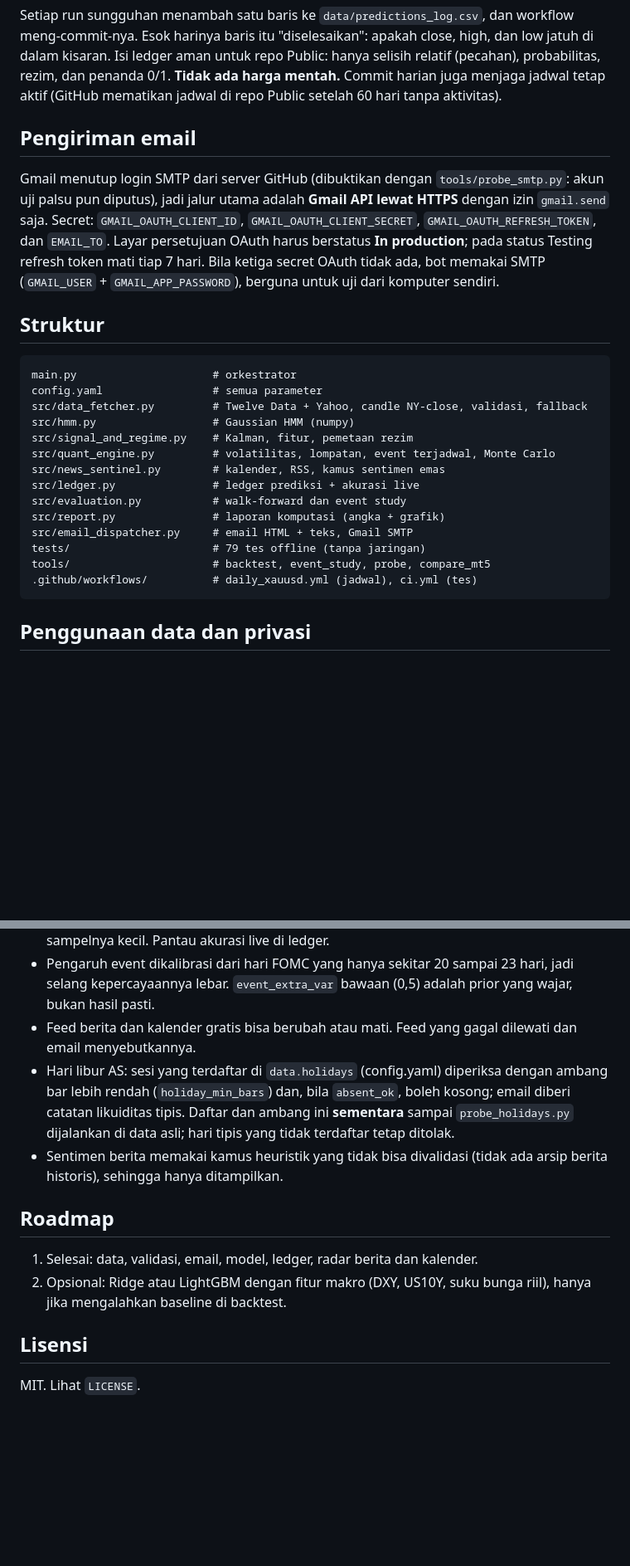
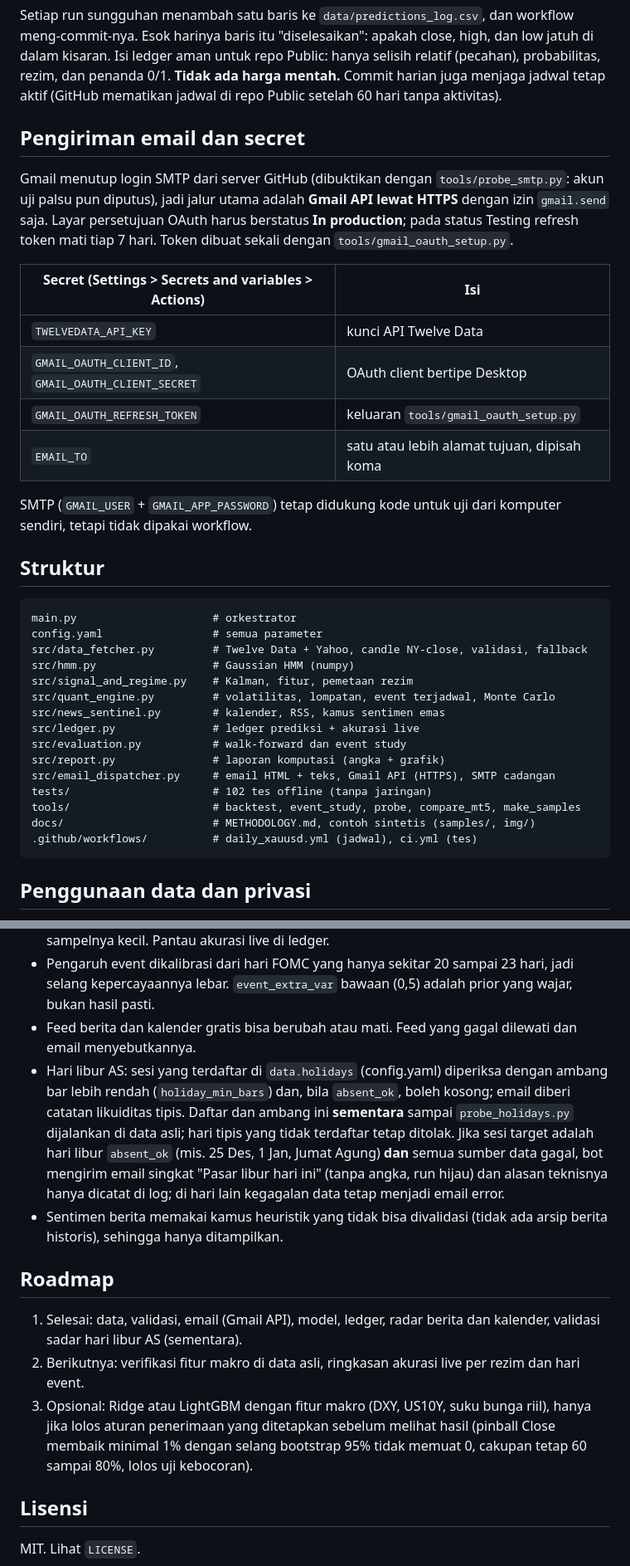
Before and after one commit to Ceryann/Au-tomatic, a Markdown page: README.md, 2 parts joined by grey strips. Shown at 83% size. Drawn GitHub-style; blank space fills up the shorter version.

````diff
--- a/README.md
+++ b/README.md
@@ -119,9 +127,18 @@ Ekspor MT5: *View → Symbols → tab Bars* → simbol emas, D1, 60+ hari → *E
 
 Setiap run sungguhan menambah satu baris ke `data/predictions_log.csv`, dan workflow meng-commit-nya. Esok harinya baris itu "diselesaikan": apakah close, high, dan low jatuh di dalam kisaran. Isi ledger aman untuk repo Public: hanya selisih relatif (pecahan), probabilitas, rezim, dan penanda 0/1. **Tidak ada harga mentah.** Commit harian juga menjaga jadwal tetap aktif (GitHub mematikan jadwal di repo Public setelah 60 hari tanpa aktivitas).
 
-## Pengiriman email
+## Pengiriman email dan secret
 
-Gmail menutup login SMTP dari server GitHub (dibuktikan dengan `tools/probe_smtp.py`: akun uji palsu pun diputus), jadi jalur utama adalah **Gmail API lewat HTTPS** dengan izin `gmail.send` saja. Secret: `GMAIL_OAUTH_CLIENT_ID`, `GMAIL_OAUTH_CLIENT_SECRET`, `GMAIL_OAUTH_REFRESH_TOKEN`, dan `EMAIL_TO`. Layar persetujuan OAuth harus berstatus **In production**; pada status Testing refresh token mati tiap 7 hari. Bila ketiga secret OAuth tidak ada, bot memakai SMTP (`GMAIL_USER` + `GMAIL_APP_PASSWORD`), berguna untuk uji dari komputer sendiri.
+Gmail menutup login SMTP dari server GitHub (dibuktikan dengan `tools/probe_smtp.py`: akun uji palsu pun diputus), jadi jalur utama adalah **Gmail API lewat HTTPS** dengan izin `gmail.send` saja. Layar persetujuan OAuth harus berstatus **In production**; pada status Testing refresh token mati tiap 7 hari. Token dibuat sekali dengan `tools/gmail_oauth_setup.py`.
+
+| Secret (Settings > Secrets and variables > Actions) | Isi |
+|---|---|
+| `TWELVEDATA_API_KEY` | kunci API Twelve Data |
+| `GMAIL_OAUTH_CLIENT_ID`, `GMAIL_OAUTH_CLIENT_SECRET` | OAuth client bertipe Desktop |
+| `GMAIL_OAUTH_REFRESH_TOKEN` | keluaran `tools/gmail_oauth_setup.py` |
+| `EMAIL_TO` | satu atau lebih alamat tujuan, dipisah koma |
+
+SMTP (`GMAIL_USER` + `GMAIL_APP_PASSWORD`) tetap didukung kode untuk uji dari komputer sendiri, tetapi tidak dipakai workflow.
 
 ## Struktur
 
@@ -136,9 +153,10 @@ src/news_sentinel.py        # kalender, RSS, kamus sentimen emas
 src/ledger.py               # ledger prediksi + akurasi live
 src/evaluation.py           # walk-forward dan event study
 src/report.py               # laporan komputasi (angka + grafik)
-src/email_dispatcher.py     # email HTML + teks, Gmail SMTP
-tests/                      # 79 tes offline (tanpa jaringan)
-tools/                      # backtest, event_study, probe, compare_mt5
+src/email_dispatcher.py     # email HTML + teks, Gmail API (HTTPS), SMTP cadangan
+tests/                      # 102 tes offline (tanpa jaringan)
+tools/                      # backtest, event_study, probe, compare_mt5, make_samples
+docs/                       # METHODOLOGY.md, contoh sintetis (samples/, img/)
 .github/workflows/          # daily_xauusd.yml (jadwal), ci.yml (tes)
 ```
 
@@ -154,13 +172,14 @@ tools/                      # backtest, event_study, probe, compare_mt5
 - Model terkalibrasi pada data sintetis dan cukup baik pada 120 sesi emas asli, tetapi sampelnya kecil. Pantau akurasi live di ledger.
 - Pengaruh event dikalibrasi dari hari FOMC yang hanya sekitar 20 sampai 23 hari, jadi selang kepercayaannya lebar. `event_extra_var` bawaan (0,5) adalah prior yang wajar, bukan hasil pasti.
 - Feed berita dan kalender gratis bisa berubah atau mati. Feed yang gagal dilewati dan email menyebutkannya.
-- Hari libur AS: sesi yang terdaftar di `data.holidays` (config.yaml) diperiksa dengan ambang bar lebih rendah (`holiday_min_bars`) dan, bila `absent_ok`, boleh kosong; email diberi catatan likuiditas tipis. Daftar dan ambang ini **sementara** sampai `probe_holidays.py` dijalankan di data asli; hari tipis yang tidak terdaftar tetap ditolak.
+- Hari libur AS: sesi yang terdaftar di `data.holidays` (config.yaml) diperiksa dengan ambang bar lebih rendah (`holiday_min_bars`) dan, bila `absent_ok`, boleh kosong; email diberi catatan likuiditas tipis. Daftar dan ambang ini **sementara** sampai `probe_holidays.py` dijalankan di data asli; hari tipis yang tidak terdaftar tetap ditolak. Jika sesi target adalah hari libur `absent_ok` (mis. 25 Des, 1 Jan, Jumat Agung) **dan** semua sumber data gagal, bot mengirim email singkat "Pasar libur hari ini" (tanpa angka, run hijau) dan alasan teknisnya hanya dicatat di log; di hari lain kegagalan data tetap menjadi email error.
 - Sentimen berita memakai kamus heuristik yang tidak bisa divalidasi (tidak ada arsip berita historis), sehingga hanya ditampilkan.
 
 ## Roadmap
 
-1. Selesai: data, validasi, email, model, ledger, radar berita dan kalender.
-2. Opsional: Ridge atau LightGBM dengan fitur makro (DXY, US10Y, suku bunga riil), hanya jika mengalahkan baseline di backtest.
+1. Selesai: data, validasi, email (Gmail API), model, ledger, radar berita dan kalender, validasi sadar hari libur AS (sementara).
+2. Berikutnya: verifikasi fitur makro di data asli, ringkasan akurasi live per rezim dan hari event.
+3. Opsional: Ridge atau LightGBM dengan fitur makro (DXY, US10Y, suku bunga riil), hanya jika lolos aturan penerimaan yang ditetapkan sebelum melihat hasil (pinball Close membaik minimal 1% dengan selang bootstrap 95% tidak memuat 0, cakupan tetap 60 sampai 80%, lolos uji kebocoran).
 
 ## Lisensi
 
````
Also changed, not shown: other parts of README.md (+9 -1 lines), docs/METHODOLOGY.md (added, +92 -0 lines), docs/img/email_sample.png (added), docs/img/report_sample.png (added), 8 other files.
